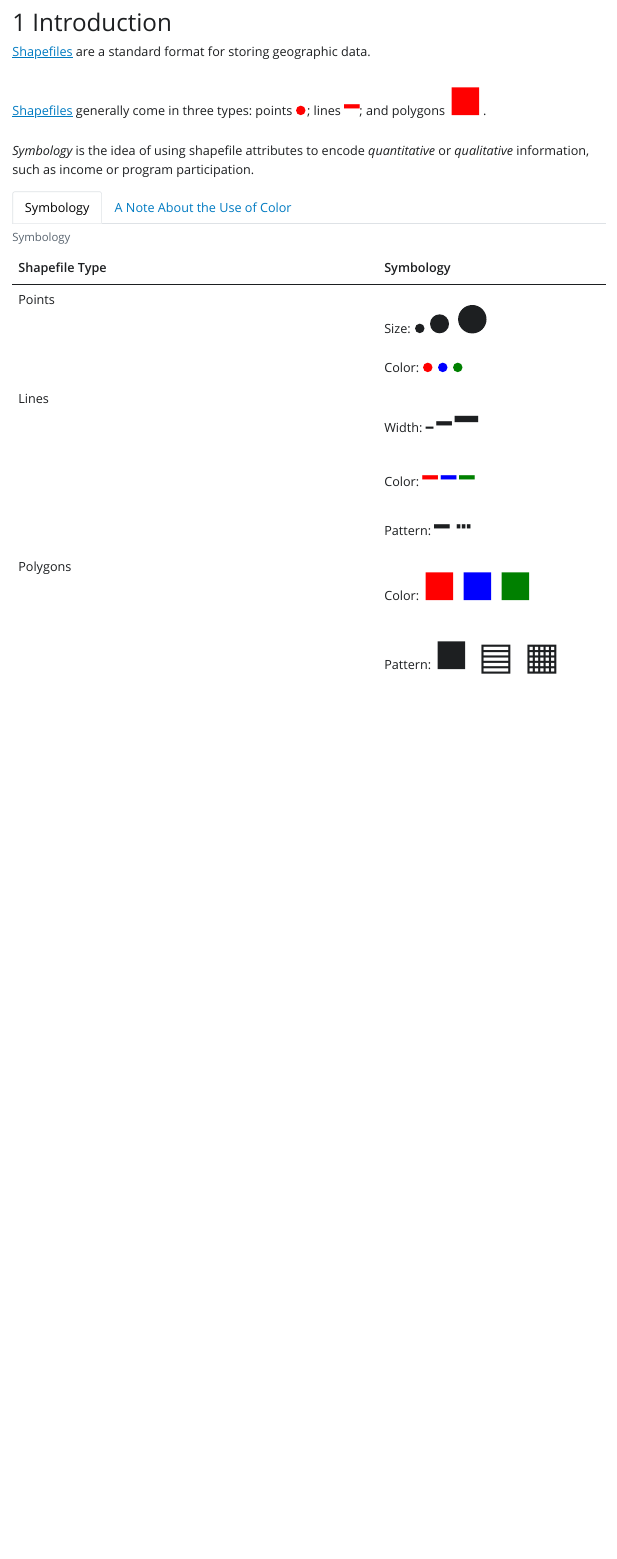
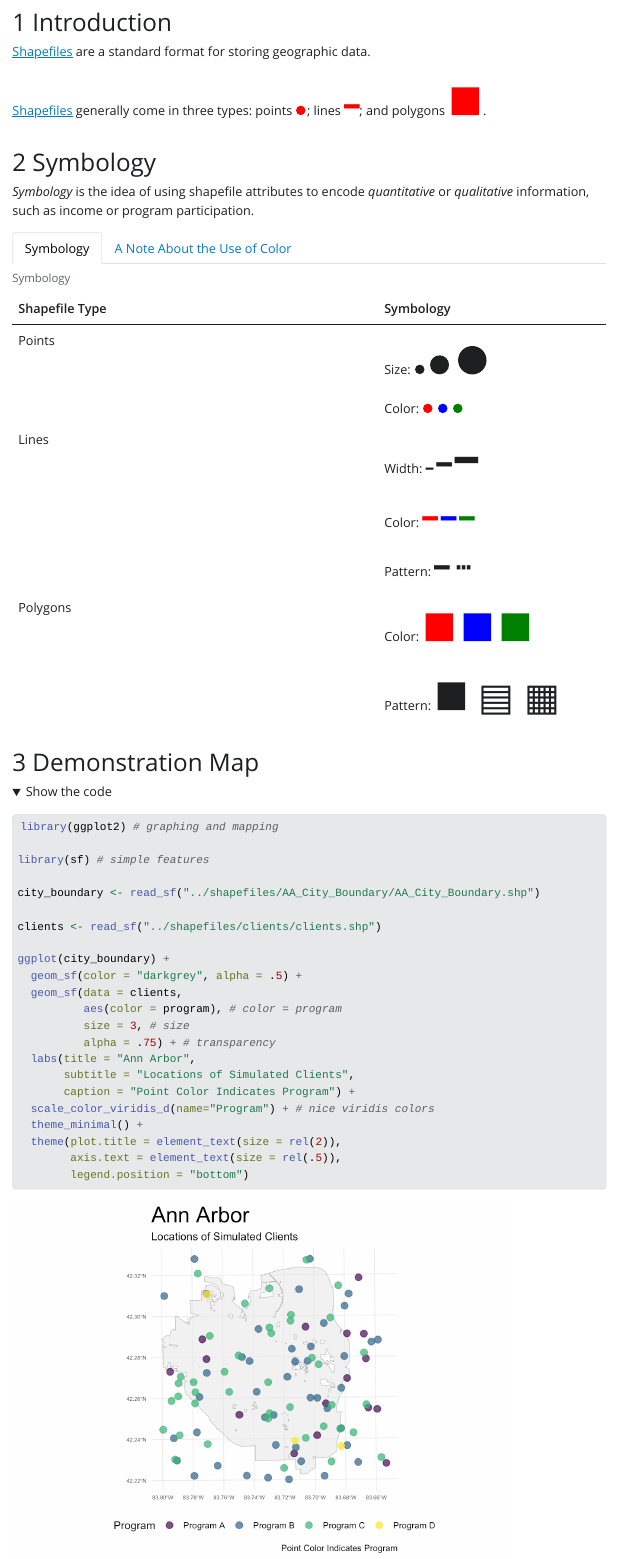
Before and after one commit to agrogan1/mapping, a Quarto document (symbology/symbology.qmd): the page in a window 1100 px wide, from 150 px down. The pictures show the output file symbology/symbology.html that the author committed with the source, opened offline; folded parts are opened; Quarto's library style sheets are replaced by a plain one without menus.

Commit message:
added map

````diff
--- a/symbology/symbology.qmd
+++ b/symbology/symbology.qmd
@@ -18,6 +18,8 @@ format:
 [Shapefiles](../shapefiles/shapefiles.html) are a standard format for storing geographic data.
 
 [Shapefiles](../shapefiles/shapefiles.html) generally come in three types: points <span style="color:red">●</span>; lines <span style="color:red;font-size:2em">━</span>; and polygons <span style="color:red;font-size:3em">■</span>.
+
+# Symbology
 
 *Symbology* is the idea of using shapefile attributes to encode *quantitative* or *qualitative* information, such as income or program participation.
 
@@ -100,3 +102,14 @@ display.brewer.pal(name = "Spectral", n = 9)
 display.brewer.pal(name = "Set1", n = 9)
 
 ```
+### Viridis
+
+More details can be found at [https://cran.r-project.org/web/packages/viridis/vignettes/intro-to-viridis.html](https://cran.r-project.org/web/packages/viridis/vignettes/intro-to-viridis.html)
+
+```{r}
+
+library(scales)
+
+```
+
+```{r}
@@ -104,0 +126,30 @@ display.brewer.pal(name = "Set1", n = 9)
+# Demonstration Map
+
+```{r}
+#| message: false
+
+library(ggplot2) # graphing and mapping
+
+library(sf) # simple features
+
+city_boundary <- read_sf("../shapefiles/AA_City_Boundary/AA_City_Boundary.shp")
+
+clients <- read_sf("../shapefiles/clients/clients.shp")
+
+ggplot(city_boundary) +
+  geom_sf(color = "darkgrey", alpha = .5) +
+  geom_sf(data = clients,
+          aes(color = program), # color = program
+          size = 3, # size
+          alpha = .75) + # transparency
+  labs(title = "Ann Arbor",
+       subtitle = "Locations of Simulated Clients",
+       caption = "Point Color Indicates Program") +
+  scale_color_viridis_d(name="Program") + # nice viridis colors
+  theme_minimal() +
+  theme(plot.title = element_text(size = rel(2)),
+        axis.text = element_text(size = rel(.5)),
+        legend.position = "bottom")
+
+
+```
````
Also changed, not shown: symbology/symbology.html, symbology/symbology_files/figure-html/unnamed-chunk-10-1.png (added), symbology/symbology_files/figure-html/unnamed-chunk-9-1.png (added), symbology/symbology.qmd (8 more changed lines).
